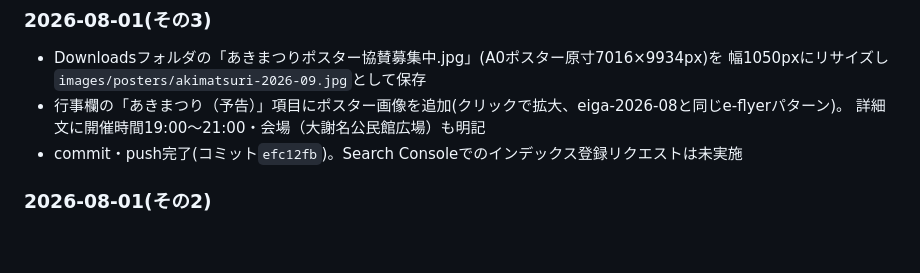
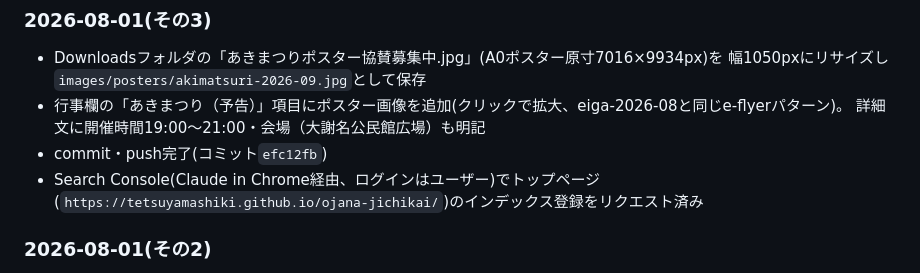
Before and after one commit to tetsuyamashiki/ojana-jichikai, a Markdown page: PROJECT_NOTES.md, the part around the change. GitHub-like rendering; blank space fills up the shorter version.

Commit message:
Search Consoleインデックス登録リクエスト完了を作業ログに反映
Co-Authored-By: Claude Sonnet 5 <noreply@anthropic.com>

```diff
--- a/PROJECT_NOTES.md
+++ b/PROJECT_NOTES.md
@@ -101,7 +101,9 @@
   幅1050pxにリサイズし`images/posters/akimatsuri-2026-09.jpg`として保存
 - 行事欄の「あきまつり（予告）」項目にポスター画像を追加(クリックで拡大、eiga-2026-08と同じe-flyerパターン)。
   詳細文に開催時間19:00〜21:00・会場（大謝名公民館広場）も明記
-- commit・push完了(コミット`efc12fb`)。Search Consoleでのインデックス登録リクエストは未実施
+- commit・push完了(コミット`efc12fb`)
+- Search Console(Claude in Chrome経由、ログインはユーザー)でトップページ
+  (`https://tetsuyamashiki.github.io/ojana-jichikai/`)のインデックス登録をリクエスト済み
 
 ### 2026-08-01(その2)
 - ユーザーから令和8年度4月号・5月号・6月号のPDF(Downloadsフォルダ)を受け取り、`dayori.html`バックナンバーに追加
```
